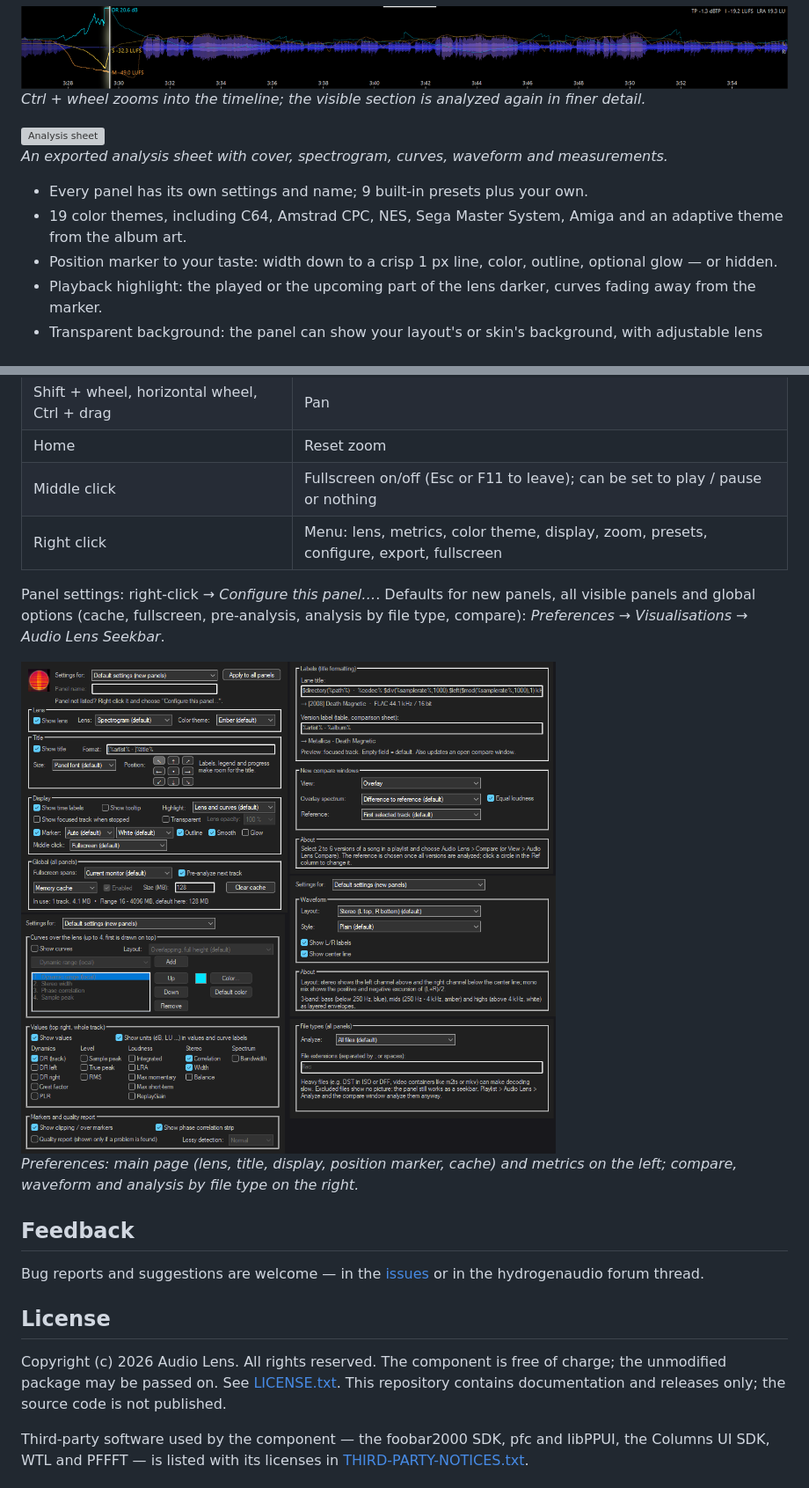
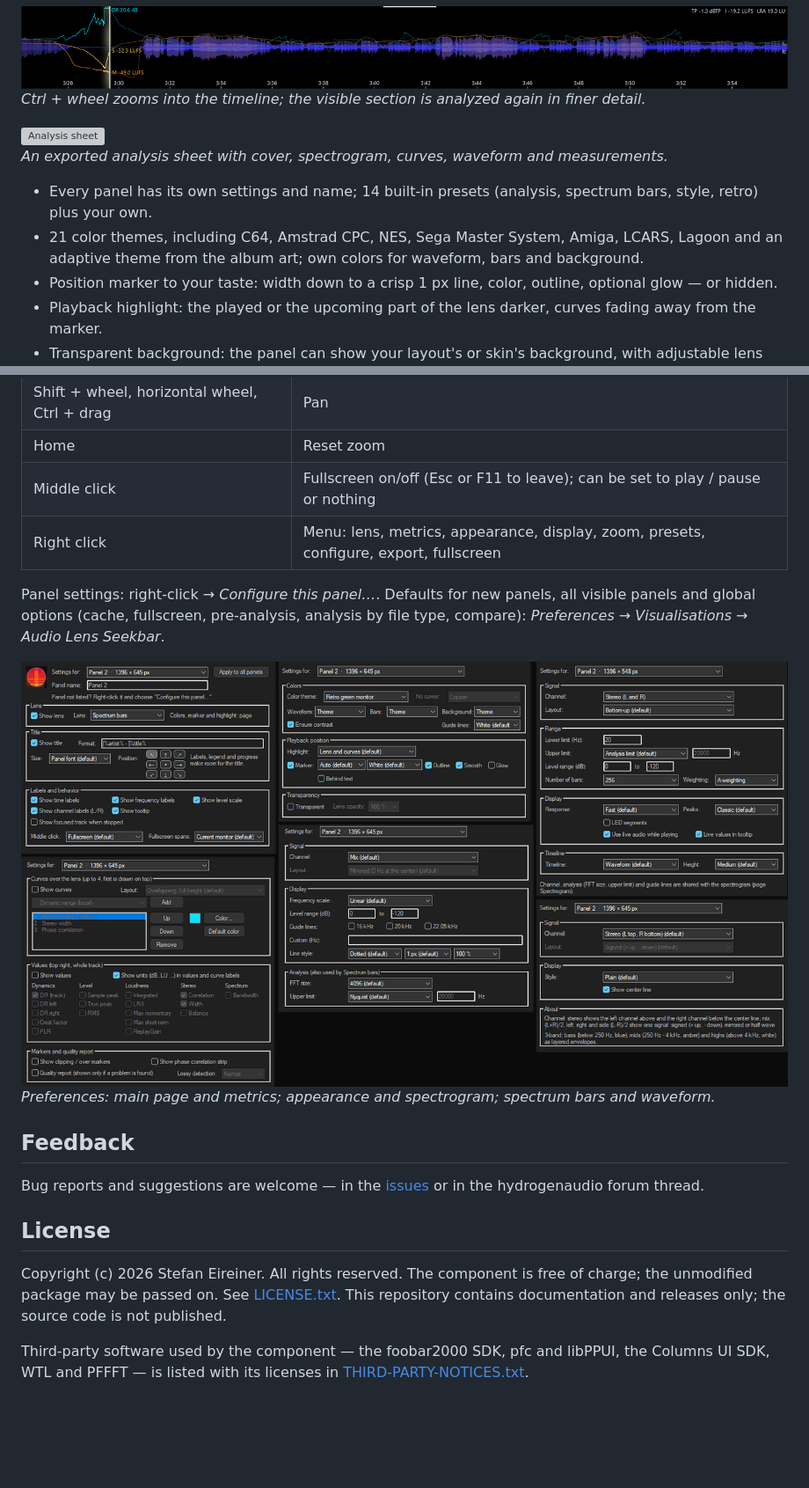
Before and after one commit to Oxensepp/audiolens-seekbar, a Markdown page: README.md, 2 parts joined by grey strips. Shown at 88% size. Drawn GitHub-style; pictures changed too: screenshots/12-preferences.png; blank space fills up the shorter version; grey boxes are pictures that could not be loaded.

Commit message:
1.3.0: README, changelog, new screenshots

```diff
--- a/README.md
+++ b/README.md
@@ -101,9 +105,10 @@ spectrum difference to the reference at equal loudness (bottom).*
 ![Analysis sheet](screenshots/03-analysis-sheet.png)\
 *An exported analysis sheet with cover, spectrogram, curves, waveform and measurements.*
 
-- Every panel has its own settings and name; 9 built-in presets plus your own.
-- 19 color themes, including C64, Amstrad CPC, NES, Sega Master System, Amiga and an adaptive theme from the
-  album art.
+- Every panel has its own settings and name; 14 built-in presets (analysis, spectrum bars, style, retro) plus
+  your own.
+- 21 color themes, including C64, Amstrad CPC, NES, Sega Master System, Amiga, LCARS, Lagoon and an adaptive
+  theme from the album art; own colors for waveform, bars and background.
 - Position marker to your taste: width down to a crisp 1 px line, color, outline, optional glow — or hidden.
 - Playback highlight: the played or the upcoming part of the lens darker, curves fading away from the marker.
 - Transparent background: the panel can show your layout's or skin's background, with adjustable lens opacity.
@@ -126,15 +131,14 @@ spectrum difference to the reference at equal loudness (bottom).*
 | Shift + wheel, horizontal wheel, Ctrl + drag | Pan |
 | Home | Reset zoom |
 | Middle click | Fullscreen on/off (Esc or F11 to leave); can be set to play / pause or nothing |
-| Right click | Menu: lens, metrics, color theme, display, zoom, presets, configure, export, fullscreen |
+| Right click | Menu: lens, metrics, appearance, display, zoom, presets, configure, export, fullscreen |
 
 Panel settings: right-click → *Configure this panel…*. Defaults for new panels, all visible panels and global
 options (cache, fullscreen, pre-analysis, analysis by file type, compare): *Preferences → Visualisations →
 Audio Lens Seekbar*.
 
 ![Preferences](screenshots/12-preferences.png)\
-*Preferences: main page (lens, title, display, position marker, cache) and metrics on the left; compare,
-waveform and analysis by file type on the right.*
+*Preferences: main page and metrics; appearance and spectrogram; spectrum bars and waveform.*
 
 ## Feedback
 
@@ -142,7 +146,7 @@ Bug reports and suggestions are welcome — in the [issues](../../issues) or in
 
 ## License
 
-Copyright (c) 2026 Audio Lens. All rights reserved. The component is free of charge; the unmodified package may
+Copyright (c) 2026 Stefan Eireiner. All rights reserved. The component is free of charge; the unmodified package may
 be passed on. See [LICENSE.txt](LICENSE.txt). This repository contains documentation and releases only; the
 source code is not published.
 
```
Also changed, not shown: other parts of README.md (+7 -3 lines), CHANGELOG.md (+30 -0 lines), screenshots/13-new-modes.png (added), 1 other file.
